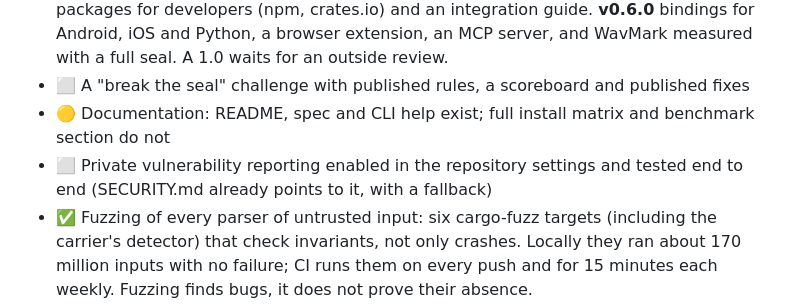
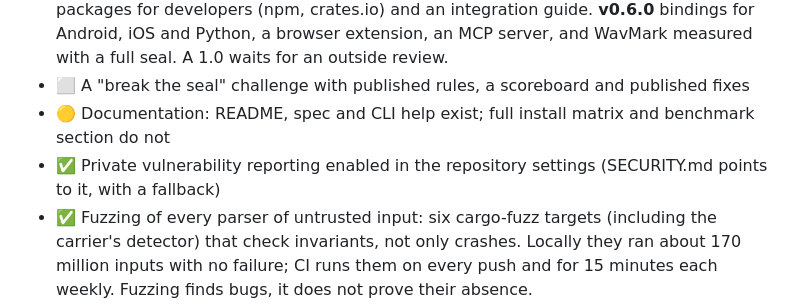
Before and after one commit to vox-trust/vox-trust, a Markdown page: docs/ROADMAP.md, the part around the change. Drawn GitHub-style.

Commit message:
Roadmap: private vulnerability reporting is enabled

```diff
--- a/docs/ROADMAP.md
+++ b/docs/ROADMAP.md
@@ -94,7 +94,7 @@ Deliverables: a reproducible benchmark harness in this repository, published res
 - 🟡 A release with a working demo, the open threat model and published benchmark results: **v0.3.0** (the carrier did not pass its gate); **v0.4.0** adds protected keys, the versioning rules and mutation-tested core code; **v0.5.0** the stdm-2 carrier, a benchmark against published neural watermarks and a comparison with other approaches. **v0.5.1** packages for developers (npm, crates.io) and an integration guide. **v0.6.0** bindings for Android, iOS and Python, a browser extension, an MCP server, and WavMark measured with a full seal. A 1.0 waits for an outside review.
 - ⬜ A "break the seal" challenge with published rules, a scoreboard and published fixes
 - 🟡 Documentation: README, spec and CLI help exist; full install matrix and benchmark section do not
-- ⬜ Private vulnerability reporting enabled in the repository settings and tested end to end (SECURITY.md already points to it, with a fallback)
+- ✅ Private vulnerability reporting enabled in the repository settings (SECURITY.md points to it, with a fallback)
 - ✅ Fuzzing of every parser of untrusted input: six cargo-fuzz targets (including the carrier's detector) that check invariants, not only crashes. Locally they ran about 170 million inputs with no failure; CI runs them on every push and for 15 minutes each weekly. Fuzzing finds bugs, it does not prove their absence.
 - ✅ Every GitHub Action pinned by commit hash
 - ✅ Release workflow: binaries for Linux, macOS and Windows, the WebAssembly module and the demo, with `SHA256SUMS` and build-provenance attestations. Tags are created by GitHub, not GPG-signed; the attestations are the integrity check.
```
